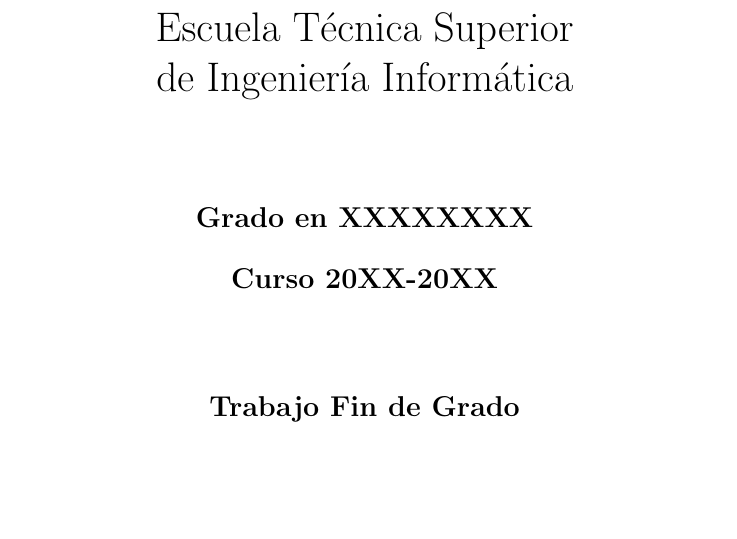
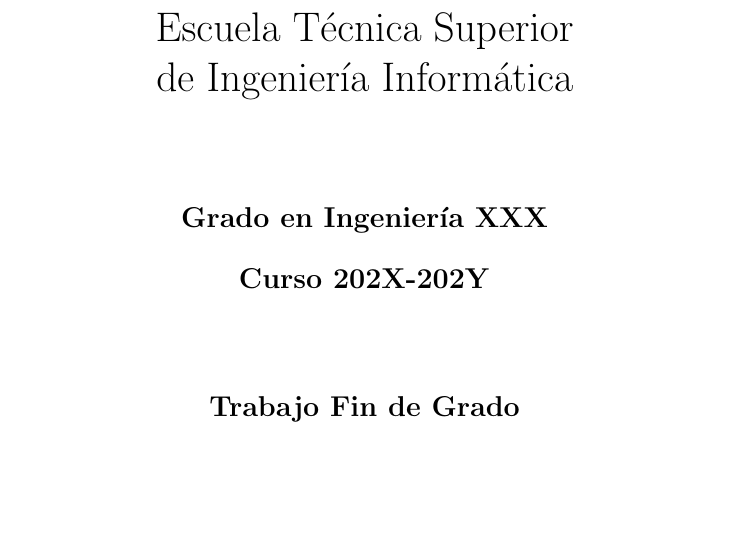
Before and after one commit to codeurjc-students/tfg-template, a LaTeX document (tfg.tex): part of page 1 of 46, cut so that both start at the same text. Compiled offline with pdfLaTeX.

Commit message:
Minor changes

```diff
--- a/tfg.tex
+++ b/tfg.tex
@@ -8,8 +8,8 @@
 \newcommand{\nombreautor}{Nombre Apellido1 Apellido2}
 \newcommand{\nombretutor}{NombreTutor Apellido1 Apellido2}
 \newcommand{\titulotrabajo}{Título del Trabajo de Fin de Grado}
-\newcommand{\grado}{Grado en XXXXXXXX}
-\newcommand{\curso}{Curso 20XX-20XX}
+\newcommand{\grado}{Grado en Ingeniería XXX}
+\newcommand{\curso}{Curso 202X-202Y}
 
 %%%%%%%%%%%%%%%%%%%%%%%%%%%%%%%%%%%%%%%%%%%%%%%%%%%%%%%%%%%%%%%%%%%%%%%
 %                           Inicio del documento
```
